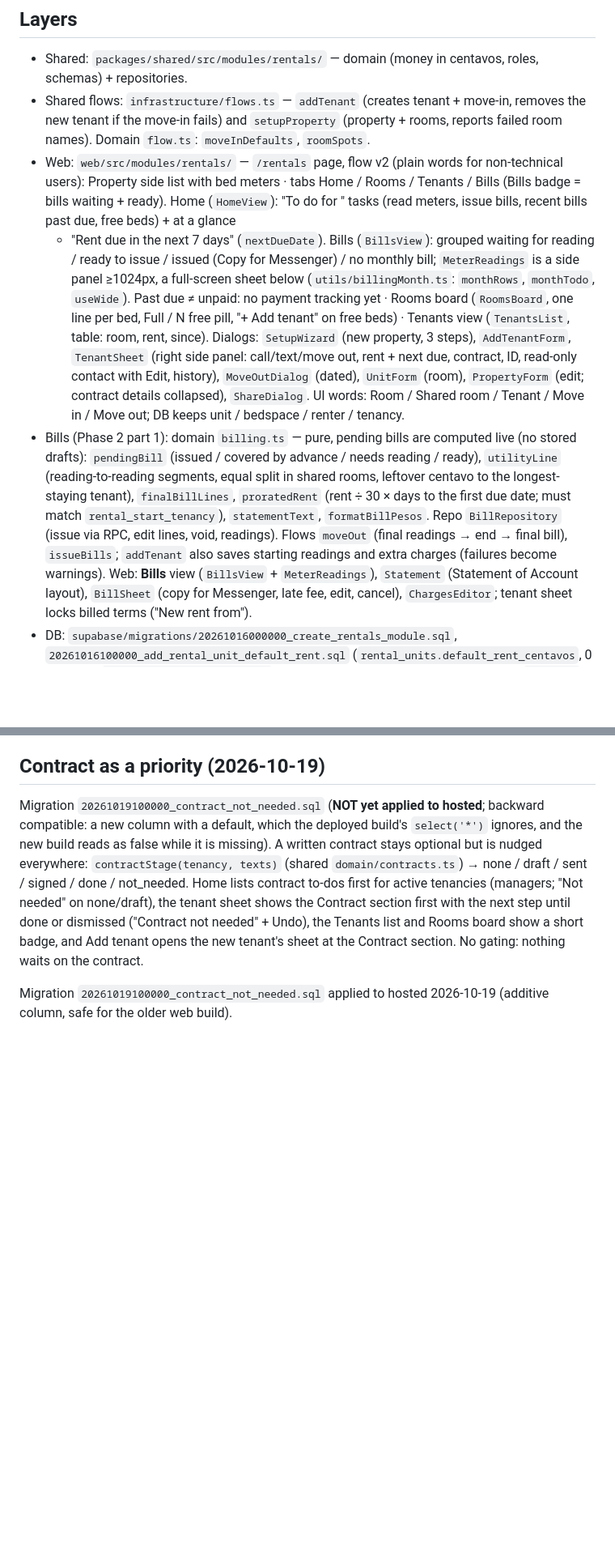
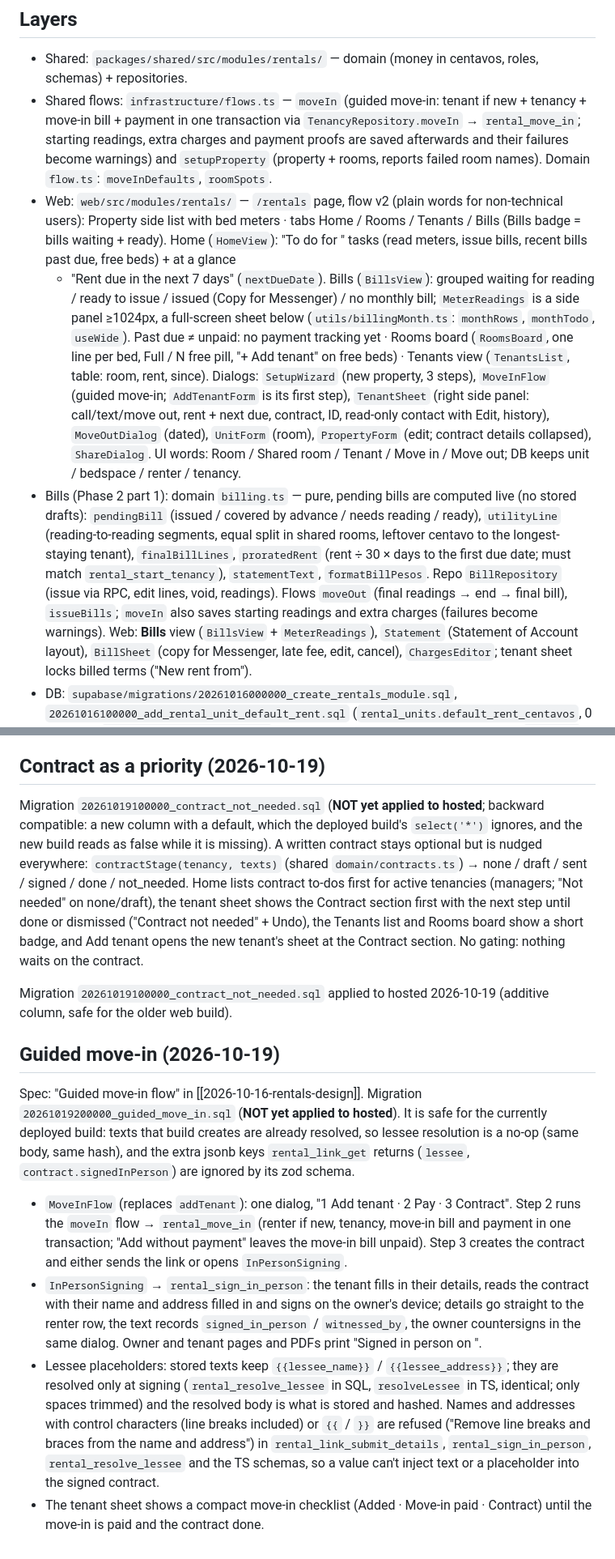
Before and after one commit to jikisan/Himan, a Markdown page: docs/modules/rentals.md, 2 parts joined by grey strips. Shown at 81% size. Rendered like a GitHub page; blank space fills up the shorter version.

Commit message:
docs: describe the guided move-in and its pending migration
Replace the addTenant description with the MoveInFlow, moveIn and in-person signing flow.
Record 20261019200000_guided_move_in.sql as not yet applied and why it is safe for the deployed build.

```diff
--- a/docs/modules/rentals.md
+++ b/docs/modules/rentals.md
@@ -10,9 +10,10 @@ Landlord-side rent management. Spec: [[2026-10-16-rentals-design]]. Plans: [[202
 
 ## Layers
 - Shared: `packages/shared/src/modules/rentals/` — domain (money in centavos, roles, schemas) + repositories.
-- Shared flows: `infrastructure/flows.ts` — `addTenant` (creates tenant + move-in, removes the new tenant if the
-  move-in fails) and `setupProperty` (property + rooms, reports failed room names). Domain `flow.ts`:
-  `moveInDefaults`, `roomSpots`.
+- Shared flows: `infrastructure/flows.ts` — `moveIn` (guided move-in: tenant if new + tenancy + move-in bill + payment in
+  one transaction via `TenancyRepository.moveIn` → `rental_move_in`; starting readings, extra charges and payment proofs are
+  saved afterwards and their failures become warnings) and `setupProperty` (property + rooms, reports failed room names).
+  Domain `flow.ts`: `moveInDefaults`, `roomSpots`.
 - Web: `web/src/modules/rentals/` — `/rentals` page, flow v2 (plain words for non-technical users):
   Property side list with bed meters · tabs Home / Rooms / Tenants / Bills (Bills badge = bills waiting + ready).
   Home (`HomeView`): "To do for <month>" tasks (read meters, issue bills, recent bills past due, free beds) + at a glance
@@ -20,7 +21,7 @@ Landlord-side rent management. Spec: [[2026-10-16-rentals-design]]. Plans: [[202
   issued (Copy for Messenger) / no monthly bill; `MeterReadings` is a side panel ≥1024px, a full-screen sheet below
   (`utils/billingMonth.ts`: `monthRows`, `monthTodo`, `useWide`). Past due ≠ unpaid: no payment tracking yet · Rooms board (`RoomsBoard`, one line per bed, Full / N free pill,
   "+ Add tenant" on free beds) · Tenants view (`TenantsList`, table: room, rent, since).
-  Dialogs: `SetupWizard` (new property, 3 steps), `AddTenantForm`, `TenantSheet` (right side panel: call/text/move out, rent + next due, contract, ID, read-only contact with Edit, history),
+  Dialogs: `SetupWizard` (new property, 3 steps), `MoveInFlow` (guided move-in; `AddTenantForm` is its first step), `TenantSheet` (right side panel: call/text/move out, rent + next due, contract, ID, read-only contact with Edit, history),
   `MoveOutDialog` (dated), `UnitForm` (room), `PropertyForm` (edit; contract details collapsed), `ShareDialog`.
   UI words: Room / Shared room / Tenant / Move in / Move out; DB keeps unit / bedspace / renter / tenancy.
 - Bills (Phase 2 part 1): domain `billing.ts` — pure, pending bills are computed live (no stored drafts):
@@ -28,7 +29,7 @@ Landlord-side rent management. Spec: [[2026-10-16-rentals-design]]. Plans: [[202
   equal split in shared rooms, leftover centavo to the longest-staying tenant), `finalBillLines`, `proratedRent`
   (rent ÷ 30 × days to the first due date; must match `rental_start_tenancy`), `statementText`, `formatBillPesos`.
   Repo `BillRepository` (issue via RPC, edit lines, void, readings). Flows `moveOut` (final readings → end → final bill),
-  `issueBills`; `addTenant` also saves starting readings and extra charges (failures become warnings).
+  `issueBills`; `moveIn` also saves starting readings and extra charges (failures become warnings).
   Web: **Bills** view (`BillsView` + `MeterReadings`), `Statement` (Statement of Account layout), `BillSheet`
   (copy for Messenger, late fee, edit, cancel), `ChargesEditor`; tenant sheet locks billed terms ("New rent from").
 - DB: `supabase/migrations/20261016000000_create_rentals_module.sql`, `20261016100000_add_rental_unit_default_rent.sql`
@@ -209,3 +210,21 @@ Contract section first with the next step until done or dismissed ("Contract not
 a short badge, and Add tenant opens the new tenant's sheet at the Contract section. No gating: nothing waits on the contract.
 
 Migration `20261019100000_contract_not_needed.sql` applied to hosted 2026-10-19 (additive column, safe for the older web build).
+
+## Guided move-in (2026-10-19)
+Spec: "Guided move-in flow" in [[2026-10-16-rentals-design]]. Migration `20261019200000_guided_move_in.sql` (**NOT yet applied to
+hosted**). It is safe for the currently deployed build: texts that build creates are already resolved, so lessee resolution is a no-op
+(same body, same hash), and the extra jsonb keys `rental_link_get` returns (`lessee`, `contract.signedInPerson`) are ignored by its zod
+schema.
+- `MoveInFlow` (replaces `addTenant`): one dialog, "1 Add tenant · 2 Pay · 3 Contract". Step 2 runs the `moveIn` flow → `rental_move_in`
+  (renter if new, tenancy, move-in bill and payment in one transaction; "Add without payment" leaves the move-in bill unpaid). Step 3
+  creates the contract and either sends the link or opens `InPersonSigning`.
+- `InPersonSigning` → `rental_sign_in_person`: the tenant fills in their details, reads the contract with their name and address filled
+  in and signs on the owner's device; details go straight to the renter row, the text records `signed_in_person` / `witnessed_by`, the
+  owner countersigns in the same dialog. Owner and tenant pages and PDFs print "Signed in person on <date>".
+- Lessee placeholders: stored texts keep `{{lessee_name}}` / `{{lessee_address}}`; they are resolved only at signing
+  (`rental_resolve_lessee` in SQL, `resolveLessee` in TS, identical; only spaces trimmed) and the resolved body is what is stored and hashed.
+  Names and addresses with control characters (line breaks included) or `{{` / `}}` are refused ("Remove line breaks and braces from the
+  name and address") in `rental_link_submit_details`, `rental_sign_in_person`, `rental_resolve_lessee` and the TS schemas, so a value can't
+  inject text or a placeholder into the signed contract.
+- The tenant sheet shows a compact move-in checklist (Added · Move-in paid · Contract) until the move-in is paid and the contract done.
```
